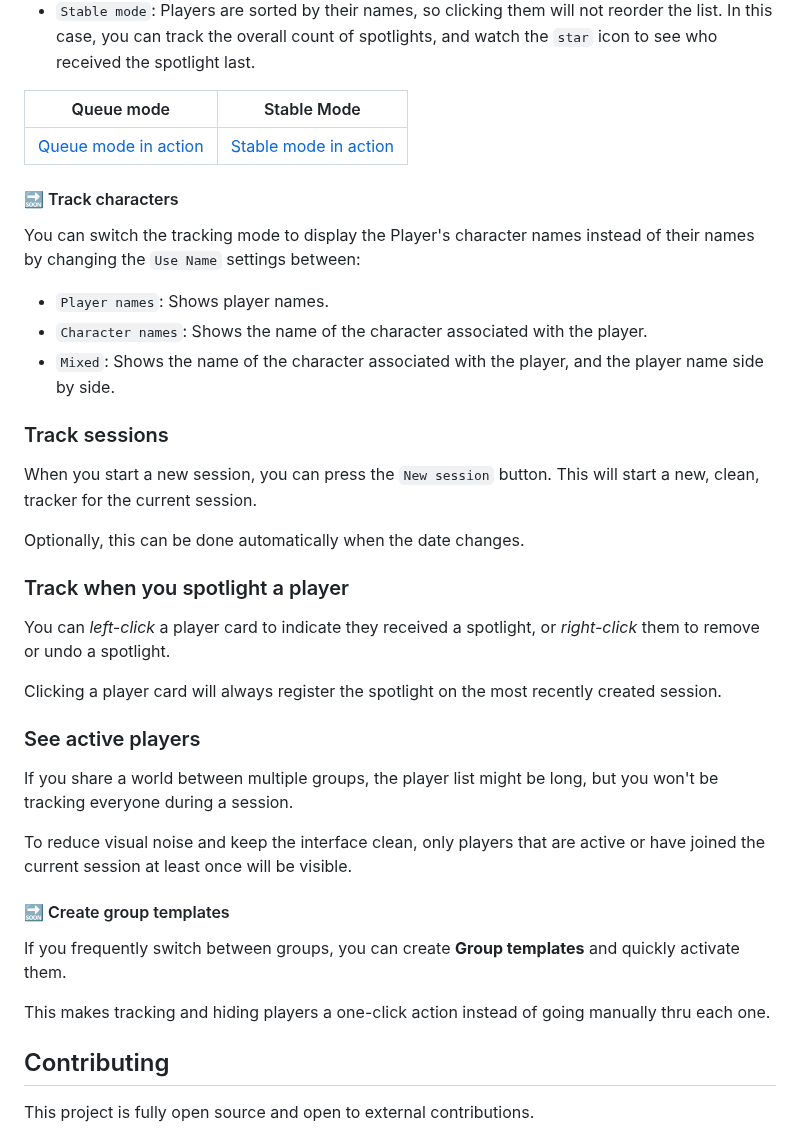
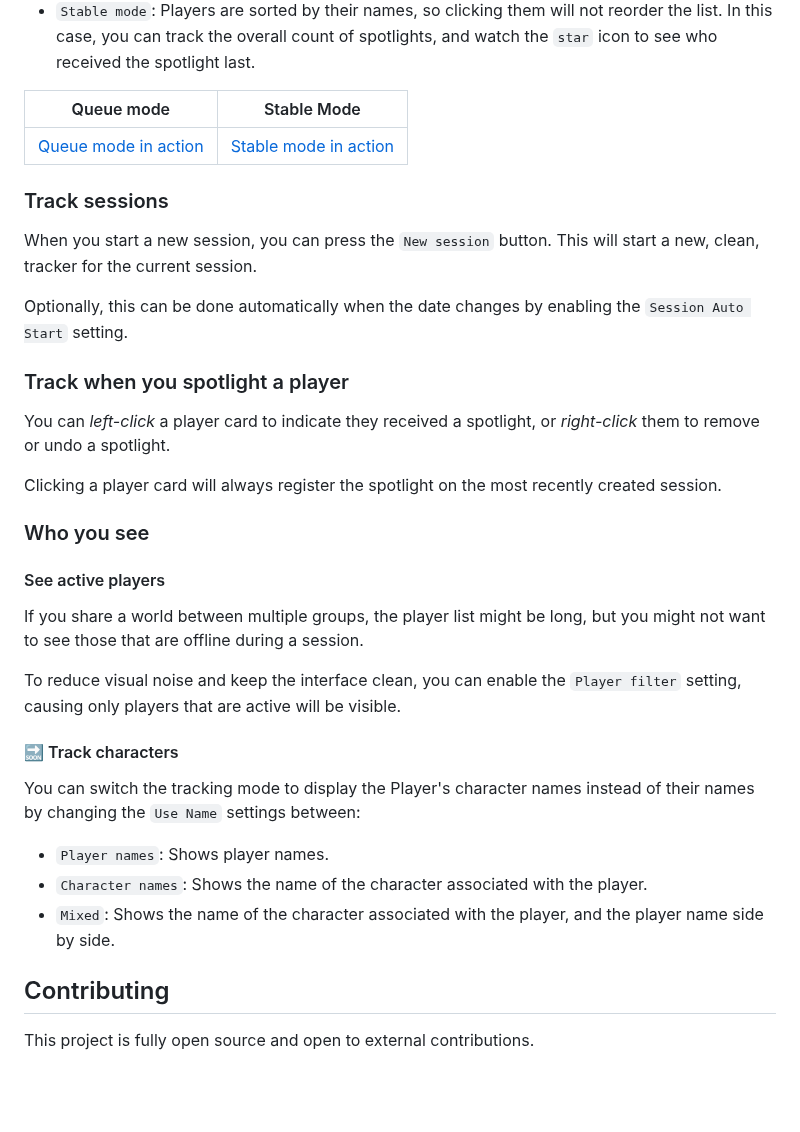
Before and after one commit to HectorCastelli/fvtt-player-spotlight, a Markdown page: README.md, the part around one of its changes. GitHub-like rendering; blank space fills up the shorter version.

Commit message:
improve documentation

```diff
--- a/README.md
+++ b/README.md
@@ -44,6 +44,26 @@ To help you determine who should receive the spotlight next, we offer two modes:
 | :-: | :-: |
 | [Queue mode in action](./assets/queue-mode.mp4) | [Stable mode in action](./assets/queue-mode.mp4) |
 
+### Track sessions
+
+When you start a new session, you can press the `New session` button. This will start a new, clean, tracker for the current session.
+
+Optionally, this can be done automatically when the date changes by enabling the `Session Auto Start` setting.
+
+### Track when you spotlight a player
+
+You can *left-click* a player card to indicate they received a spotlight, or *right-click* them to remove or undo a spotlight.
+
+Clicking a player card will always register the spotlight on the most recently created session.
+
+### Who you see
+
+#### See active players
+
+If you share a world between multiple groups, the player list might be long, but you might not want to see those that are offline during a session.
+
+To reduce visual noise and keep the interface clean, you can enable the `Player filter` setting, causing only players that are active will be visible.
+
 #### 🔜 Track characters
 
 You can switch the tracking mode to display the Player's character names instead of their names by changing the `Use Name` settings between:
@@ -51,30 +71,6 @@ You can switch the tracking mode to display the Player's character names instead
 - `Player names`: Shows player names.
 - `Character names`: Shows the name of the character associated with the player.
 - `Mixed`: Shows the name of the character associated with the player, and the player name side by side.
-
-### Track sessions
-
-When you start a new session, you can press the `New session` button. This will start a new, clean, tracker for the current session.
-
-Optionally, this can be done automatically when the date changes.
-
-### Track when you spotlight a player
-
-You can *left-click* a player card to indicate they received a spotlight, or *right-click* them to remove or undo a spotlight.
-
-Clicking a player card will always register the spotlight on the most recently created session.
-
-### See active players
-
-If you share a world between multiple groups, the player list might be long, but you won't be tracking everyone during a session.
-
-To reduce visual noise and keep the interface clean, only players that are active or have joined the current session at least once will be visible.
-
-#### 🔜 Create group templates
-
-If you frequently switch between groups, you can create **Group templates** and quickly activate them.
-
-This makes tracking and hiding players a one-click action instead of going manually thru each one.
 
 ## Contributing
 
```
Also changed, not shown: other parts of README.md (+4 -4 lines), assets/activation.png, assets/window.png.
